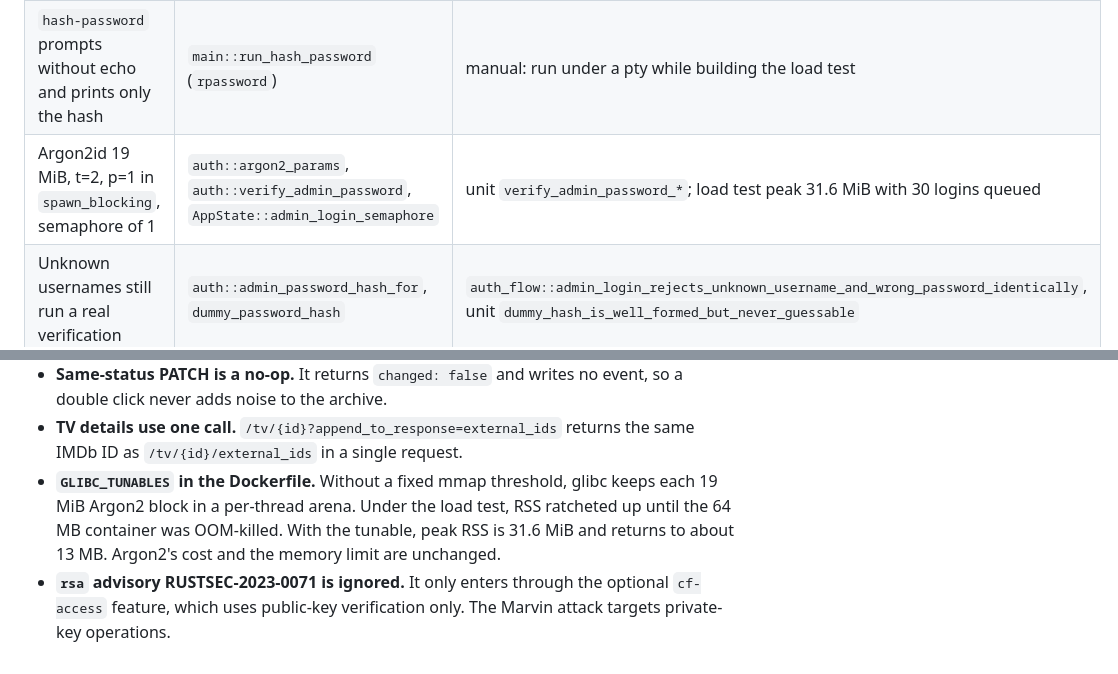
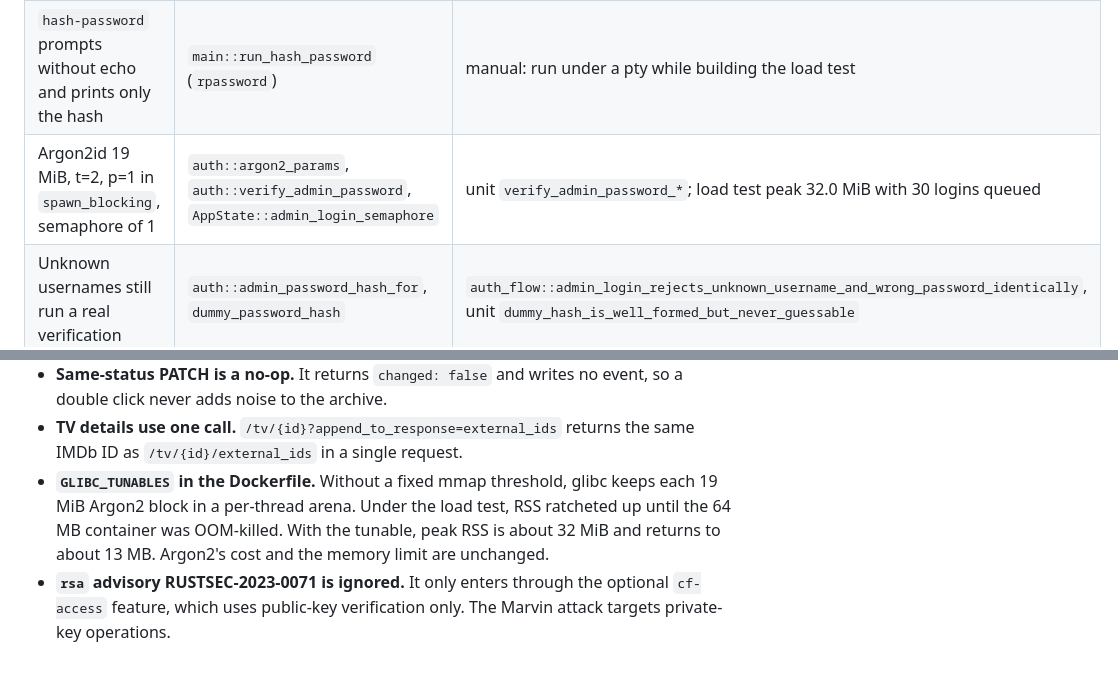
Before and after one commit to askjellevik/MediaQueue, a Markdown page: docs/SECURITY.md, 2 parts joined by grey strips. GitHub-like rendering.

```diff
--- a/docs/SECURITY.md
+++ b/docs/SECURITY.md
@@ -52,7 +52,7 @@ The review found these gaps, which are now fixed:
 | --- | --- | --- |
 | `ADMIN_USER` and an Argon2id PHC hash from env; malformed hash refused at startup | `config` | unit `rejects_malformed_admin_password_hash` |
 | `hash-password` prompts without echo and prints only the hash | `main::run_hash_password` (`rpassword`) | manual: run under a pty while building the load test |
-| Argon2id 19 MiB, t=2, p=1 in `spawn_blocking`, semaphore of 1 | `auth::argon2_params`, `auth::verify_admin_password`, `AppState::admin_login_semaphore` | unit `verify_admin_password_*`; load test peak 31.6 MiB with 30 logins queued |
+| Argon2id 19 MiB, t=2, p=1 in `spawn_blocking`, semaphore of 1 | `auth::argon2_params`, `auth::verify_admin_password`, `AppState::admin_login_semaphore` | unit `verify_admin_password_*`; load test peak 32.0 MiB with 30 logins queued |
 | Unknown usernames still run a real verification | `auth::admin_password_hash_for`, `dummy_password_hash` | `auth_flow::admin_login_rejects_unknown_username_and_wrong_password_identically`, unit `dummy_hash_is_well_formed_but_never_guessable` |
 | 8 h absolute, 2 h idle, new token every login | `auth::RequireAdmin`, `routes::admin::post_admin_login` | `hardening::admin_session_ends_after_two_idle_hours`, `admin_session_ends_after_eight_hours_even_when_active`, `every_admin_login_issues_a_new_token` |
 | Same per-IP failure tracking; global throttle above 30 per 15 min | `RateLimits::admin_login` | `rate_limit::admin_login_is_locked_out_per_ip_independently_of_codes`, `admin_throttle_is_separate_from_code_throttle` |
@@ -125,7 +125,7 @@ The review found these gaps, which are now fixed:
 - **`GLIBC_TUNABLES` in the Dockerfile.** Without a fixed mmap threshold,
   glibc keeps each 19 MiB Argon2 block in a per-thread arena. Under the
   load test, RSS ratcheted up until the 64 MB container was OOM-killed.
-  With the tunable, peak RSS is 31.6 MiB and returns to about 13 MB. Argon2's
+  With the tunable, peak RSS is about 32 MiB and returns to about 13 MB. Argon2's
   cost and the memory limit are unchanged.
 - **`rsa` advisory RUSTSEC-2023-0071 is ignored.** It only enters through
   the optional `cf-access` feature, which uses public-key verification only.
```
Also changed, not shown: README.md (+1 -1 lines).
